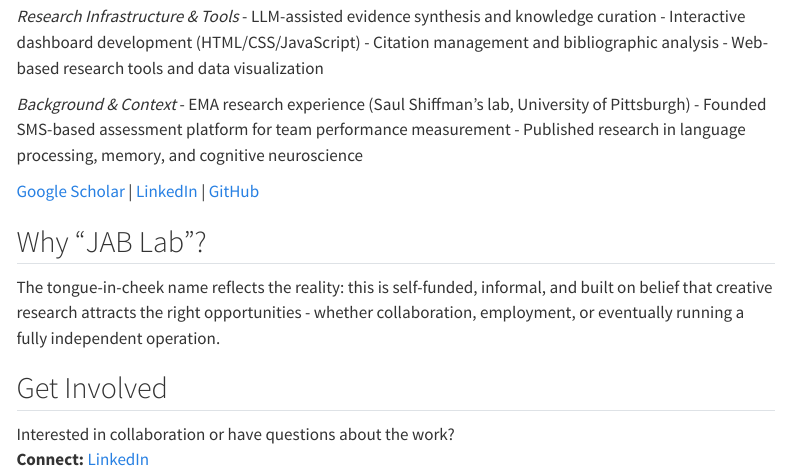
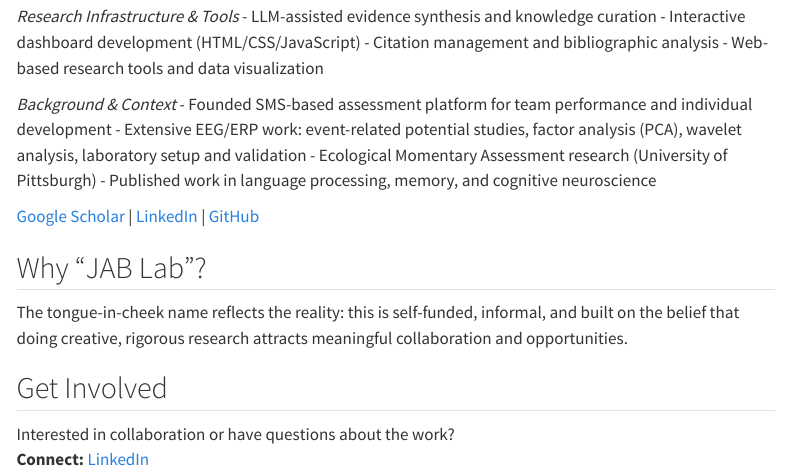
Before and after one commit to JZStafura-Lab/JZStafura-Lab.github.io, a Quarto document (about.qmd): the page in a window 1100 px wide, from 1370 px down. Rendered offline with R 4.5, knitr and Pandoc in place of Quarto, with nearby package versions; menus at the side of the page are left out.

Commit message:
Update about page: safer JAB Lab description and add EEG expertise

```diff
--- a/about.qmd
+++ b/about.qmd
@@ -61,15 +61,16 @@ Cognitive psychologist combining rigorous experimental methods with modern data
 - Web-based research tools and data visualization
 
 *Background & Context*
-- EMA research experience (Saul Shiffman's lab, University of Pittsburgh)
-- Founded SMS-based assessment platform for team performance measurement
-- Published research in language processing, memory, and cognitive neuroscience
+- Founded SMS-based assessment platform for team performance and individual development
+- Extensive EEG/ERP work: event-related potential studies, factor analysis (PCA), wavelet analysis, laboratory setup and validation
+- Ecological Momentary Assessment research (University of Pittsburgh)
+- Published work in language processing, memory, and cognitive neuroscience
 
 [Google Scholar](https://scholar.google.com/citations?user=F6LcYIoAAAAJ&hl=en) | [LinkedIn](https://www.linkedin.com/in/jzstafura) | [GitHub](https://github.com/JZStafura-Lab)
 
 ## Why "JAB Lab"?
 
-The tongue-in-cheek name reflects the reality: this is self-funded, informal, and built on belief that creative research attracts the right opportunities - whether collaboration, employment, or eventually running a fully independent operation.
+The tongue-in-cheek name reflects the reality: this is self-funded, informal, and built on the belief that doing creative, rigorous research attracts meaningful collaboration and opportunities.
 
 
 ## Get Involved
```
Also changed, not shown: docs/search.json, 1 other file.
